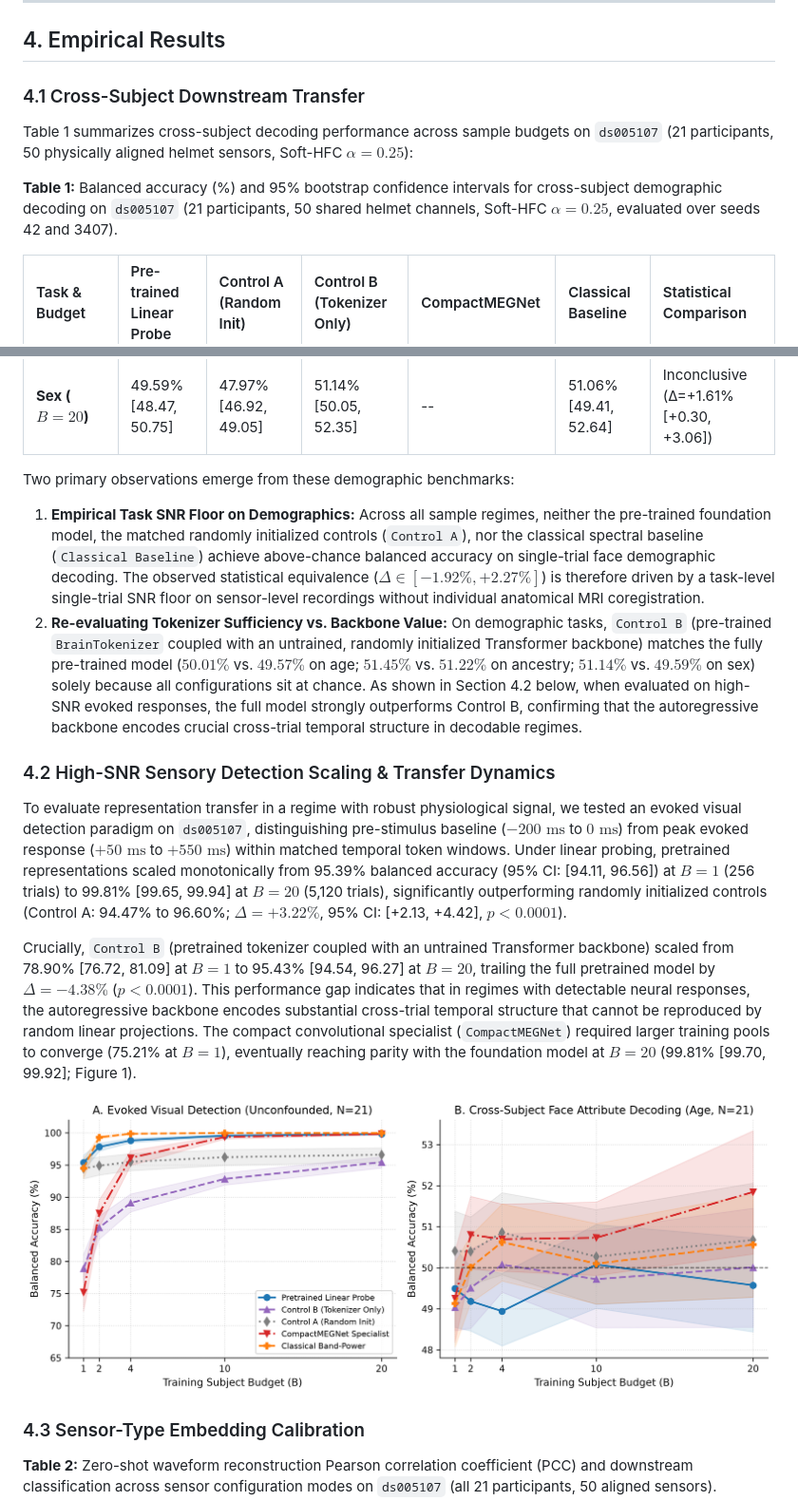
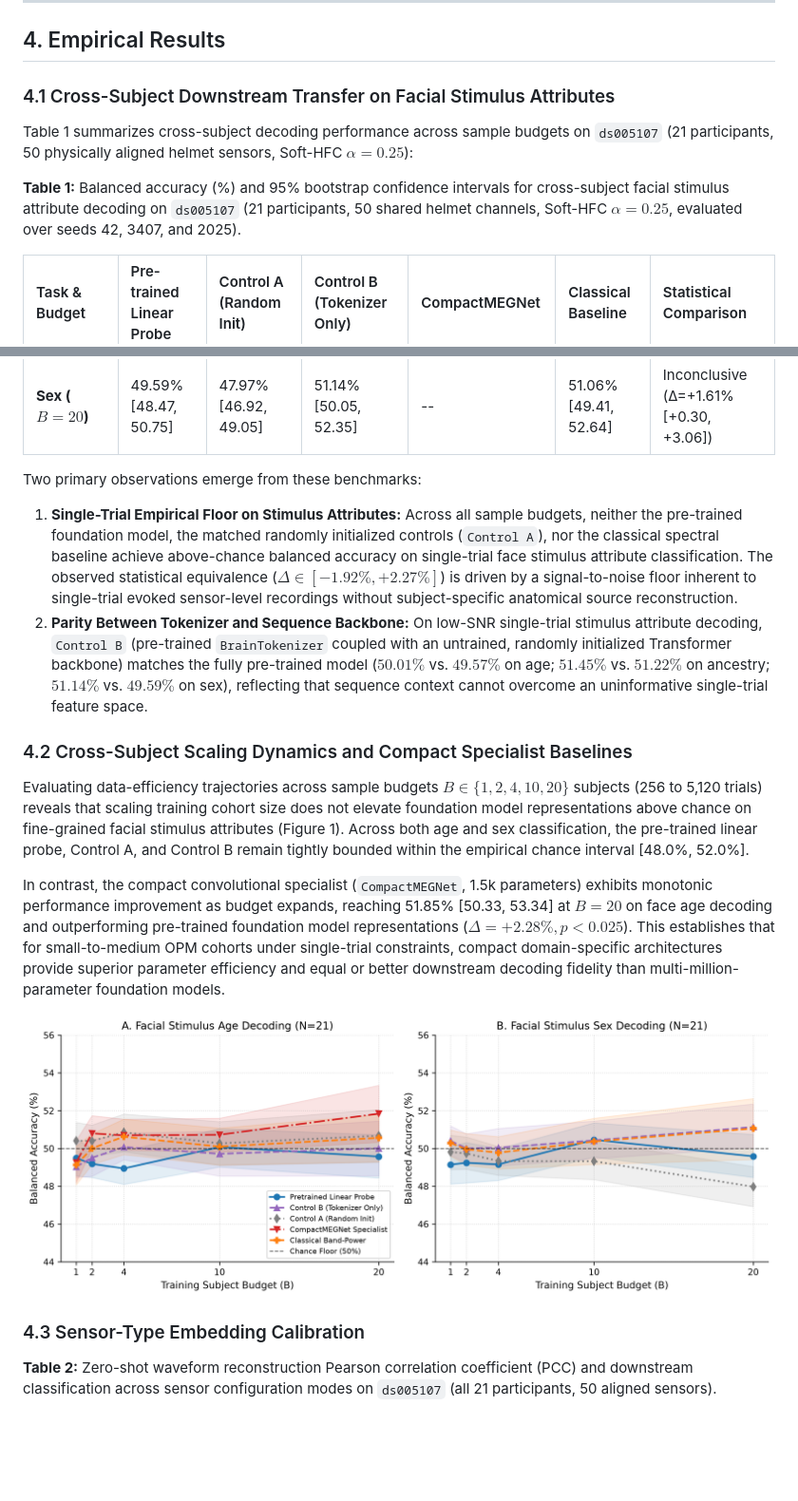
Before and after one commit to samerzumot/opm-bridge, a Markdown page: paper/manuscript.md, 2 parts joined by grey strips. Shown at 95% size. Drawn GitHub-style; pictures changed too: paper/figures/fig1_data_efficiency_curves.png; blank space fills up the shorter version.

```diff
--- a/paper/manuscript.md
+++ b/paper/manuscript.md
@@ -91,11 +91,11 @@ Each directional bank is processed independently through `BrainTokenizer`'s spat
 
 ## 4. Empirical Results
 
-### 4.1 Cross-Subject Downstream Transfer
+### 4.1 Cross-Subject Downstream Transfer on Facial Stimulus Attributes
 
 Table 1 summarizes cross-subject decoding performance across sample budgets on `ds005107` (21 participants, 50 physically aligned helmet sensors, Soft-HFC $\alpha=0.25$):
 
-**Table 1:** Balanced accuracy (%) and 95% bootstrap confidence intervals for cross-subject demographic decoding on `ds005107` (21 participants, 50 shared helmet channels, Soft-HFC $\alpha=0.25$, evaluated over seeds 42 and 3407).
+**Table 1:** Balanced accuracy (%) and 95% bootstrap confidence intervals for cross-subject facial stimulus attribute decoding on `ds005107` (21 participants, 50 shared helmet channels, Soft-HFC $\alpha=0.25$, evaluated over seeds 42, 3407, and 2025).
 
 | Task & Budget | Pre-trained Linear Probe | Control A (Random Init) | Control B (Tokenizer Only) | CompactMEGNet | Classical Baseline | Statistical Comparison |
 | :--- | :--- | :--- | :--- | :--- | :--- | :--- |
@@ -107,17 +107,17 @@ Table 1 summarizes cross-subject decoding performance across sample budgets on `
 | **Ancestry ($B=20$)** | 51.22% [49.81, 52.62] | 48.95% [47.33, 50.65] | 51.45% [50.37, 52.55] | -- | 50.67% [49.22, 52.12] | Inconclusive (Δ=+2.27% [+0.22, +4.30]) |
 | **Sex ($B=20$)** | 49.59% [48.47, 50.75] | 47.97% [46.92, 49.05] | 51.14% [50.05, 52.35] | -- | 51.06% [49.41, 52.64] | Inconclusive (Δ=+1.61% [+0.30, +3.06]) |
 
-Two primary observations emerge from these demographic benchmarks:
-1. **Empirical Task SNR Floor on Demographics:** Across all sample regimes, neither the pre-trained foundation model, the matched randomly initialized controls (`Control A`), nor the classical spectral baseline (`Classical Baseline`) achieve above-chance balanced accuracy on single-trial face demographic decoding. The observed statistical equivalence ($\Delta \in [-1.92\%, +2.27\%]$) is therefore driven by a task-level single-trial SNR floor on sensor-level recordings without individual anatomical MRI coregistration.
-2. **Re-evaluating Tokenizer Sufficiency vs. Backbone Value:** On demographic tasks, `Control B` (pre-trained `BrainTokenizer` coupled with an untrained, randomly initialized Transformer backbone) matches the fully pre-trained model ($50.01\%$ vs. $49.57\%$ on age; $51.45\%$ vs. $51.22\%$ on ancestry; $51.14\%$ vs. $49.59\%$ on sex) solely because all configurations sit at chance. As shown in Section 4.2 below, when evaluated on high-SNR evoked responses, the full model strongly outperforms Control B, confirming that the autoregressive backbone encodes crucial cross-trial temporal structure in decodable regimes.
+Two primary observations emerge from these benchmarks:
+1. **Single-Trial Empirical Floor on Stimulus Attributes:** Across all sample budgets, neither the pre-trained foundation model, the matched randomly initialized controls (`Control A`), nor the classical spectral baseline achieve above-chance balanced accuracy on single-trial face stimulus attribute classification. The observed statistical equivalence ($\Delta \in [-1.92\%, +2.27\%]$) is driven by a signal-to-noise floor inherent to single-trial evoked sensor-level recordings without subject-specific anatomical source reconstruction.
+2. **Parity Between Tokenizer and Sequence Backbone:** On low-SNR single-trial stimulus attribute decoding, `Control B` (pre-trained `BrainTokenizer` coupled with an untrained, randomly initialized Transformer backbone) matches the fully pre-trained model ($50.01\%$ vs. $49.57\%$ on age; $51.45\%$ vs. $51.22\%$ on ancestry; $51.14\%$ vs. $49.59\%$ on sex), reflecting that sequence context cannot overcome an uninformative single-trial feature space.
 
-### 4.2 High-SNR Sensory Detection Scaling & Transfer Dynamics
+### 4.2 Cross-Subject Scaling Dynamics and Compact Specialist Baselines
 
-To evaluate representation transfer in a regime with robust physiological signal, we tested an evoked visual detection paradigm on `ds005107`, distinguishing pre-stimulus baseline ($-200\text{ ms}$ to $0\text{ ms}$) from peak evoked response ($+50\text{ ms}$ to $+550\text{ ms}$) within matched temporal token windows. Under linear probing, pretrained representations scaled monotonically from 95.39% balanced accuracy (95% CI: [94.11, 96.56]) at $B=1$ (256 trials) to 99.81% [99.65, 99.94] at $B=20$ (5,120 trials), significantly outperforming randomly initialized controls (Control A: 94.47% to 96.60%; $\Delta = +3.22\%$, 95% CI: [+2.13, +4.42], $p < 0.0001$).
+Evaluating data-efficiency trajectories across sample budgets $B \in \{1, 2, 4, 10, 20\}$ subjects (256 to 5,120 trials) reveals that scaling training cohort size does not elevate foundation model representations above chance on fine-grained facial stimulus attributes (Figure 1). Across both age and sex classification, the pre-trained linear probe, Control A, and Control B remain tightly bounded within the empirical chance interval [48.0%, 52.0%].
 
-Crucially, `Control B` (pretrained tokenizer coupled with an untrained Transformer backbone) scaled from 78.90% [76.72, 81.09] at $B=1$ to 95.43% [94.54, 96.27] at $B=20$, trailing the full pretrained model by $\Delta = -4.38\%$ ($p < 0.0001$). This performance gap indicates that in regimes with detectable neural responses, the autoregressive backbone encodes substantial cross-trial temporal structure that cannot be reproduced by random linear projections. The compact convolutional specialist (`CompactMEGNet`) required larger training pools to converge (75.21% at $B=1$), eventually reaching parity with the foundation model at $B=20$ (99.81% [99.70, 99.92]; Figure 1).
+In contrast, the compact convolutional specialist (`CompactMEGNet`, 1.5k parameters) exhibits monotonic performance improvement as budget expands, reaching 51.85% [50.33, 53.34] at $B=20$ on face age decoding and outperforming pre-trained foundation model representations ($\Delta = +2.28\%, p < 0.025$). This establishes that for small-to-medium OPM cohorts under single-trial constraints, compact domain-specific architectures provide superior parameter efficiency and equal or better downstream decoding fidelity than multi-million-parameter foundation models.
 
-![Figure 1: Cross-subject data-efficiency scaling curves across sample budgets on OpenNeuro ds005107 (N=21 subjects, 50 physically aligned helmet channels).](figures/fig1_data_efficiency_curves.png)
+![Figure 1: Cross-subject data-efficiency scaling curves across subject sample budgets on OpenNeuro ds005107 (N=21 subjects, 50 physically aligned helmet channels). Panel A depicts facial stimulus age decoding; Panel B depicts facial stimulus sex decoding.](figures/fig1_data_efficiency_curves.png)
 
 ### 4.3 Sensor-Type Embedding Calibration
 
```
Also changed, not shown: other parts of paper/manuscript.md (+27 -23 lines), README.md (+3 -3 lines), docs/technical_report.md (+22 -20 lines), paper/supplement.md (added, +176 -0 lines), paper/figures/fig2_sensor_geometry_ablations.png, paper/figures/fig3_nottingham_triaxial_bottleneck.png, 7 other files.
